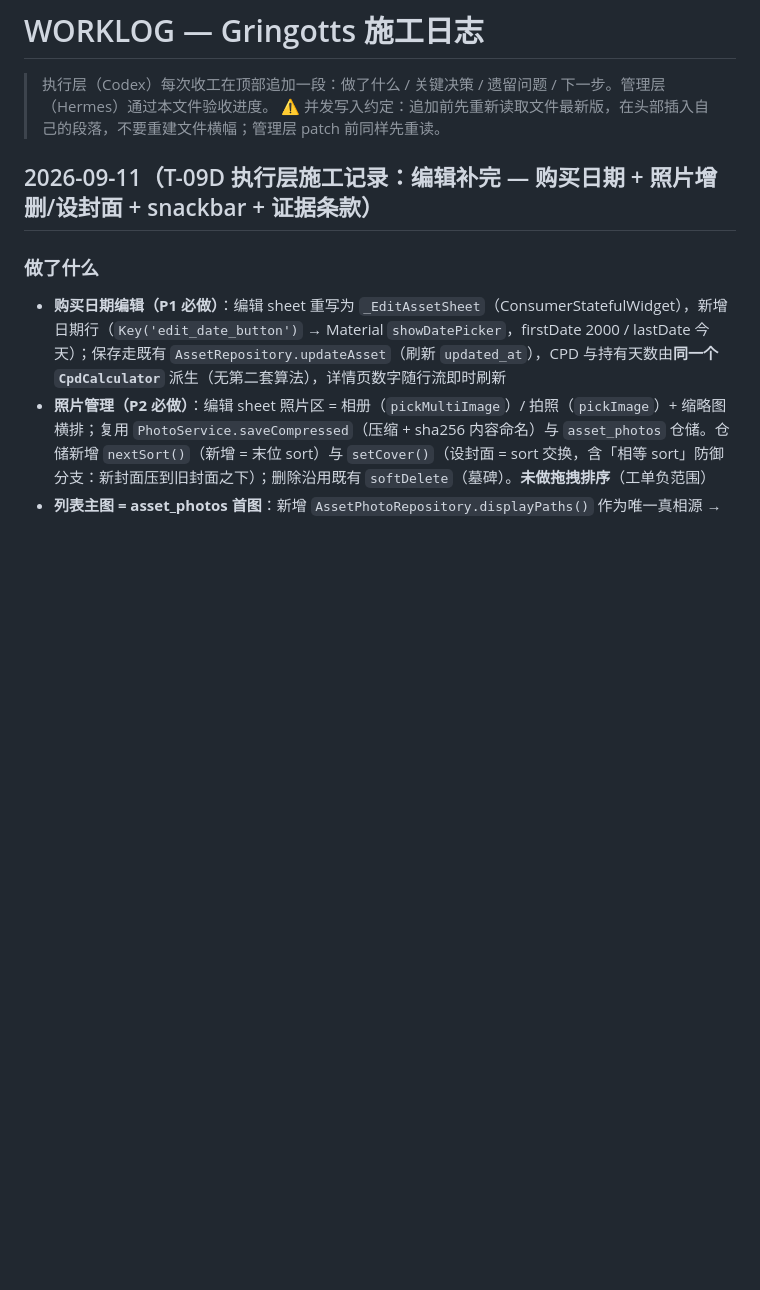
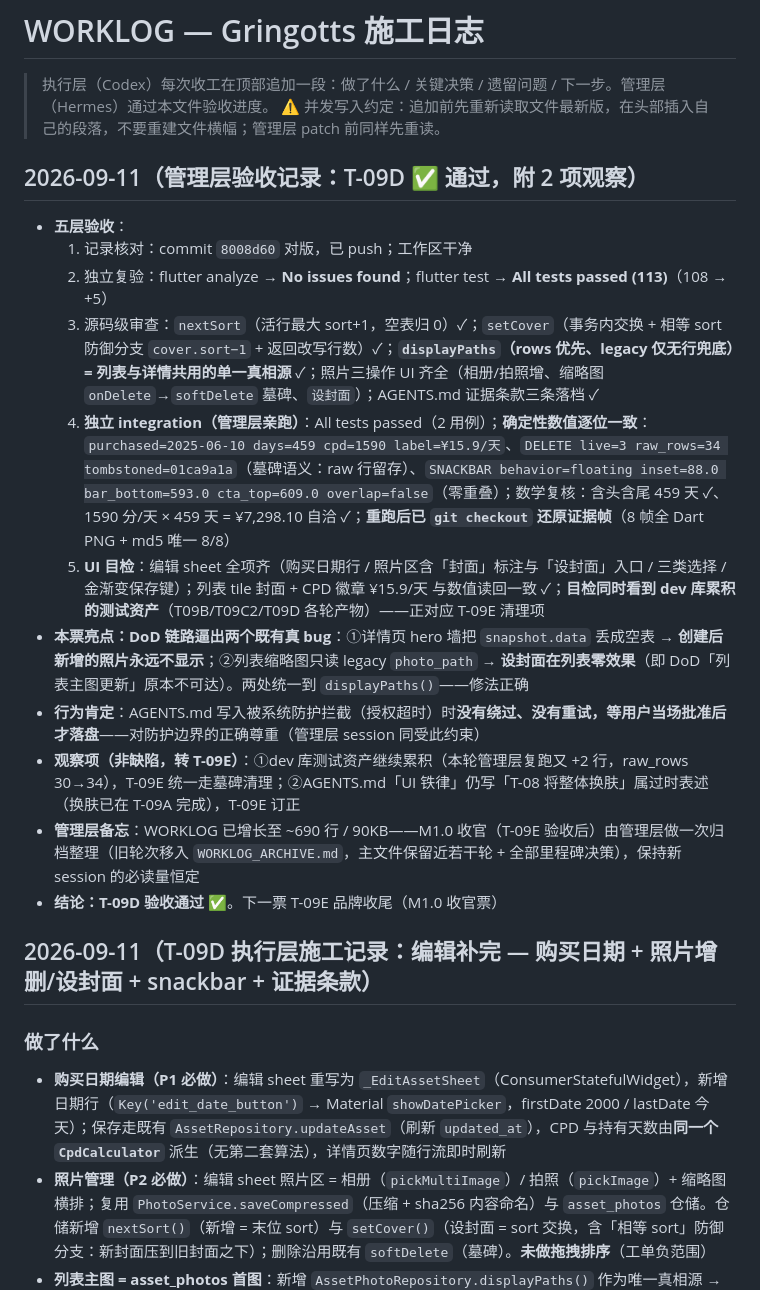
Before and after one commit to ZileiC/gringotts, a Markdown page: WORKLOG.md, the part around the change. GitHub-like rendering; blank space fills up the shorter version.

Commit message:
Round 13 acceptance: T-09D PASSED (edit completion; 2 pre-existing real bugs fixed via displayPaths single source; snackbar geometry verified)

```diff
--- a/WORKLOG.md
+++ b/WORKLOG.md
@@ -2,6 +2,19 @@
 
 > 执行层（Codex）每次收工在顶部追加一段：做了什么 / 关键决策 / 遗留问题 / 下一步。管理层（Hermes）通过本文件验收进度。
 > ⚠️ 并发写入约定：追加前先重新读取文件最新版，在头部插入自己的段落，不要重建文件横幅；管理层 patch 前同样先重读。
+
+## 2026-09-11（管理层验收记录：T-09D ✅ 通过，附 2 项观察）
+- **五层验收**：
+  1. 记录核对：commit `8008d60` 对版，已 push；工作区干净
+  2. 独立复验：flutter analyze → **No issues found**；flutter test → **All tests passed (113)**（108 → +5）
+  3. 源码级审查：`nextSort`（活行最大 sort+1，空表归 0）✓；`setCover`（事务内交换 + 相等 sort 防御分支 `cover.sort−1` + 返回改写行数）✓；**`displayPaths`（rows 优先、legacy 仅无行兜底）= 列表与详情共用的单一真相源** ✓；照片三操作 UI 齐全（相册/拍照增、缩略图 `onDelete`→`softDelete` 墓碑、`设封面`）；AGENTS.md 证据条款三条落档 ✓
+  4. **独立 integration（管理层亲跑）**：All tests passed（2 用例）；**确定性数值逐位一致**：`purchased=2025-06-10 days=459 cpd=1590 label=¥15.9/天`、`DELETE live=3 raw_rows=34 tombstoned=01ca9a1a`（墓碑语义：raw 行留存）、`SNACKBAR behavior=floating inset=88.0 bar_bottom=593.0 cta_top=609.0 overlap=false`（零重叠）；数学复核：含头含尾 459 天 ✓、1590 分/天 × 459 天 = ¥7,298.10 自洽 ✓；**重跑后已 `git checkout` 还原证据帧**（8 帧全 Dart PNG + md5 唯一 8/8）
+  5. **UI 目检**：编辑 sheet 全项齐（购买日期行 / 照片区含「封面」标注与「设封面」入口 / 三类选择 / 金渐变保存键）；列表 tile 封面 + CPD 徽章 ¥15.9/天 与数值读回一致 ✓；**目检同时看到 dev 库累积的测试资产**（T09B/T09C2/T09D 各轮产物）——正对应 T-09E 清理项
+- **本票亮点：DoD 链路逼出两个既有真 bug**：①详情页 hero 墙把 `snapshot.data` 丢成空表 → **创建后新增的照片永远不显示**；②列表缩略图只读 legacy `photo_path` → **设封面在列表零效果**（即 DoD「列表主图更新」原本不可达）。两处统一到 `displayPaths()`——修法正确
+- **行为肯定**：AGENTS.md 写入被系统防护拦截（授权超时）时**没有绕过、没有重试，等用户当场批准后才落盘**——对防护边界的正确尊重（管理层 session 同受此约束）
+- **观察项（非缺陷，转 T-09E）**：①dev 库测试资产继续累积（本轮管理层复跑又 +2 行，raw_rows 30→34），T-09E 统一走墓碑清理；②AGENTS.md「UI 铁律」仍写「T-08 将整体换肤」属过时表述（换肤已在 T-09A 完成），T-09E 订正
+- **管理层备忘**：WORKLOG 已增长至 ~690 行 / 90KB——M1.0 收官（T-09E 验收后）由管理层做一次归档整理（旧轮次移入 `WORKLOG_ARCHIVE.md`，主文件保留近若干轮 + 全部里程碑决策），保持新 session 的必读量恒定
+- **结论：T-09D 验收通过 ✅**。下一票 T-09E 品牌收尾（M1.0 收官票）
 
 ## 2026-09-11（T-09D 执行层施工记录：编辑补完 — 购买日期 + 照片增删/设封面 + snackbar + 证据条款）
 
```
Also changed, not shown: PROJECT_STATE.md (+1 -0 lines), TICKETS_M1.md (+2 -1 lines).
